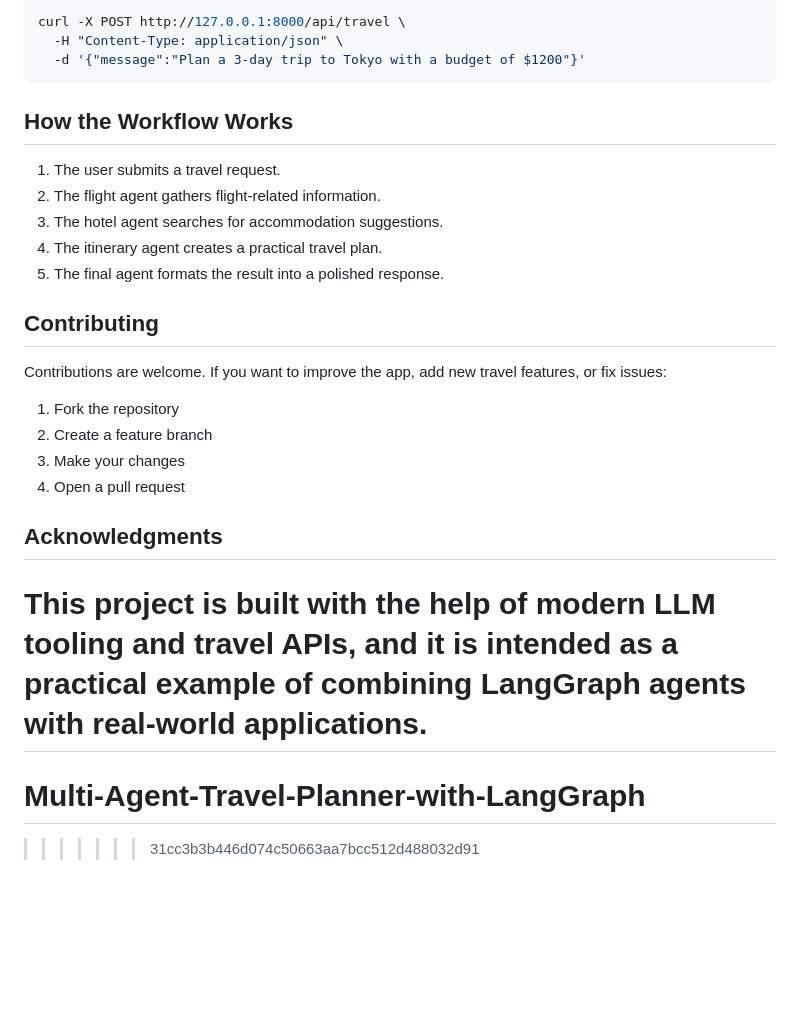
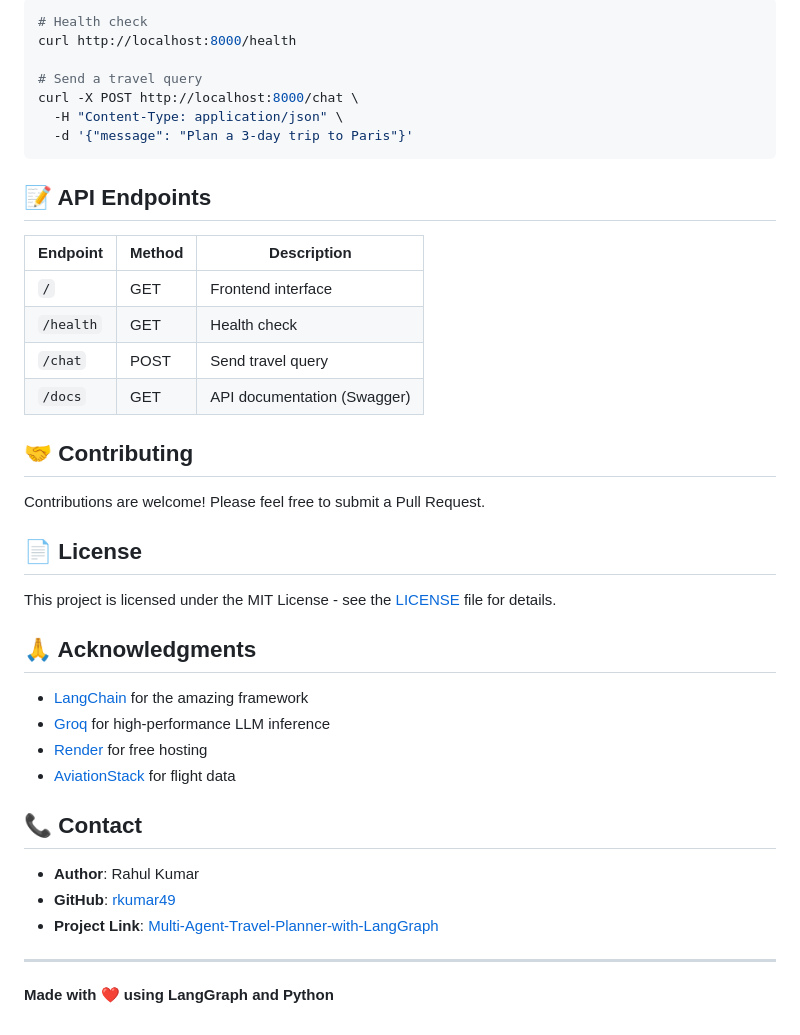
Before and after one commit to rkumar49/Multi-Agent-Travel-Planner-with-LangGraph, a Markdown page: README.md, the part around one of its changes. Drawn GitHub-style; blank space fills up the shorter version.

````diff
--- a/README.md
+++ b/README.md
@@ -102,30 +162,44 @@ Example request:
 
 ```bash
-curl -X POST http://127.0.0.1:8000/api/travel \
+# Health check
+curl http://localhost:8000/health
+
+# Send a travel query
+curl -X POST http://localhost:8000/chat \
   -H "Content-Type: application/json" \
-  -d '{"message":"Plan a 3-day trip to Tokyo with a budget of $1200"}'
+  -d '{"message": "Plan a 3-day trip to Paris"}'
 ```
 
-## How the Workflow Works
+## 📝 API Endpoints
 
-1. The user submits a travel request.
-2. The flight agent gathers flight-related information.
-3. The hotel agent searches for accommodation suggestions.
-4. The itinerary agent creates a practical travel plan.
-5. The final agent formats the result into a polished response.
+| Endpoint | Method | Description |
+|----------|--------|-------------|
+| `/` | GET | Frontend interface |
+| `/health` | GET | Health check |
+| `/chat` | POST | Send travel query |
+| `/docs` | GET | API documentation (Swagger) |
 
-## Contributing
+## 🤝 Contributing
 
-Contributions are welcome. If you want to improve the app, add new travel features, or fix issues:
+Contributions are welcome! Please feel free to submit a Pull Request.
 
-1. Fork the repository
-2. Create a feature branch
-3. Make your changes
-4. Open a pull request
+## 📄 License
 
-## Acknowledgments
+This project is licensed under the MIT License - see the [LICENSE](LICENSE) file for details.
 
-This project is built with the help of modern LLM tooling and travel APIs, and it is intended as a practical example of combining LangGraph agents with real-world applications.
-=======
-# Multi-Agent-Travel-Planner-with-LangGraph
->>>>>>> 31cc3b3b446d074c50663aa7bcc512d488032d91
+## 🙏 Acknowledgments
+
+- [LangChain](https://www.langchain.com/) for the amazing framework
+- [Groq](https://groq.com/) for high-performance LLM inference
+- [Render](https://render.com/) for free hosting
+- [AviationStack](https://aviationstack.com/) for flight data
+
+## 📞 Contact
+
+- **Author**: Rahul Kumar
+- **GitHub**: [rkumar49](https://github.com/rkumar49)
+- **Project Link**: [Multi-Agent-Travel-Planner-with-LangGraph](https://github.com/rkumar49/Multi-Agent-Travel-Planner-with-LangGraph)
+
+---
+
+**Made with ❤️ using LangGraph and Python**
````
Also changed, not shown: other parts of README.md (+131 -71 lines).
